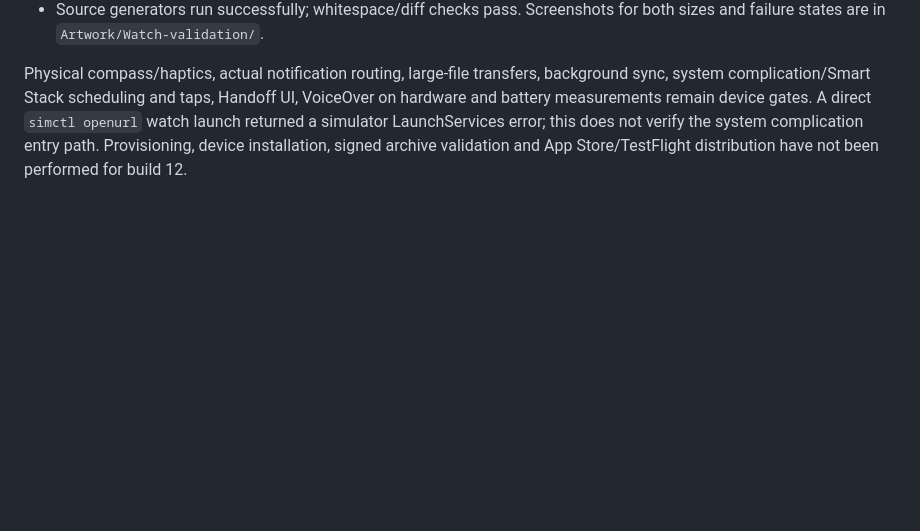
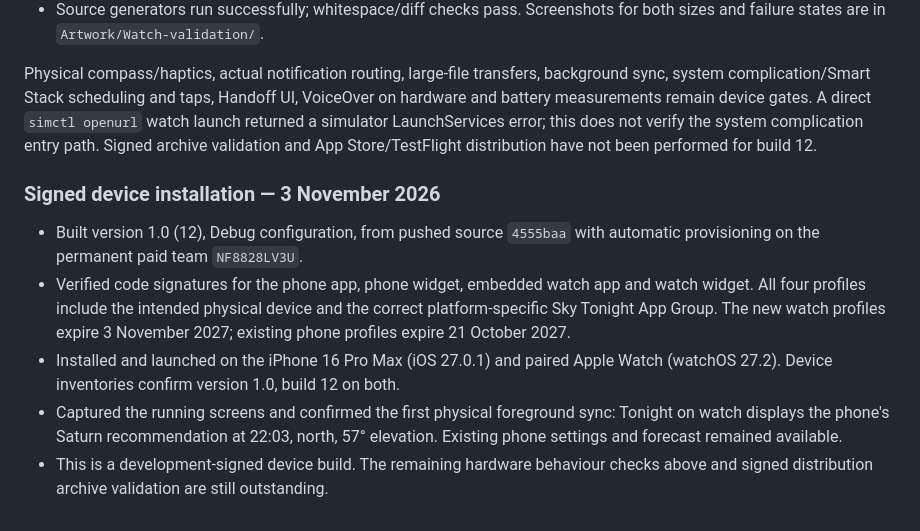
Before and after one commit to js1972/iss-flyover, a Markdown page: ios/WATCH_RELEASE.md, the part around the change. Rendered like a GitHub page; blank space fills up the shorter version.

Commit message:
Record signed iPhone and Watch build 12 installation

```diff
--- a/ios/WATCH_RELEASE.md
+++ b/ios/WATCH_RELEASE.md
@@ -136,6 +136,21 @@ Physical compass/haptics, actual notification routing, large-file transfers,
 background sync, system complication/Smart Stack scheduling and taps, Handoff UI,
 VoiceOver on hardware and battery measurements remain device gates. A direct
 `simctl openurl` watch launch returned a simulator LaunchServices error; this does
-not verify the system complication entry path. Provisioning, device installation,
-signed archive validation and App Store/TestFlight distribution have not been
-performed for build 12.
+not verify the system complication entry path. Signed archive validation and
+App Store/TestFlight distribution have not been performed for build 12.
+
+### Signed device installation — 3 November 2026
+
+- Built version 1.0 (12), Debug configuration, from pushed source `4555baa`
+  with automatic provisioning on the permanent paid team `NF8828LV3U`.
+- Verified code signatures for the phone app, phone widget, embedded watch app
+  and watch widget. All four profiles include the intended physical device and
+  the correct platform-specific Sky Tonight App Group. The new watch profiles
+  expire 3 November 2027; existing phone profiles expire 21 October 2027.
+- Installed and launched on the iPhone 16 Pro Max (iOS 27.0.1) and paired Apple
+  Watch (watchOS 27.2). Device inventories confirm version 1.0, build 12 on both.
+- Captured the running screens and confirmed the first physical foreground sync:
+  Tonight on watch displays the phone's Saturn recommendation at 22:03, north,
+  57° elevation. Existing phone settings and forecast remained available.
+- This is a development-signed device build. The remaining hardware behaviour
+  checks above and signed distribution archive validation are still outstanding.
```
